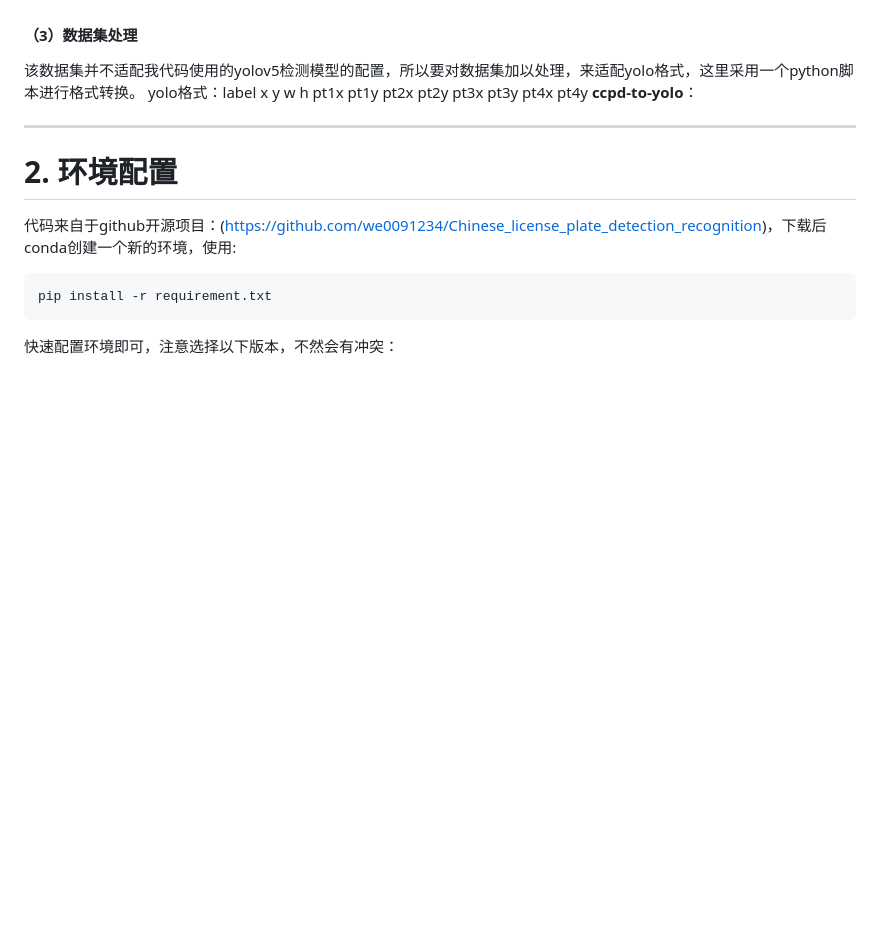
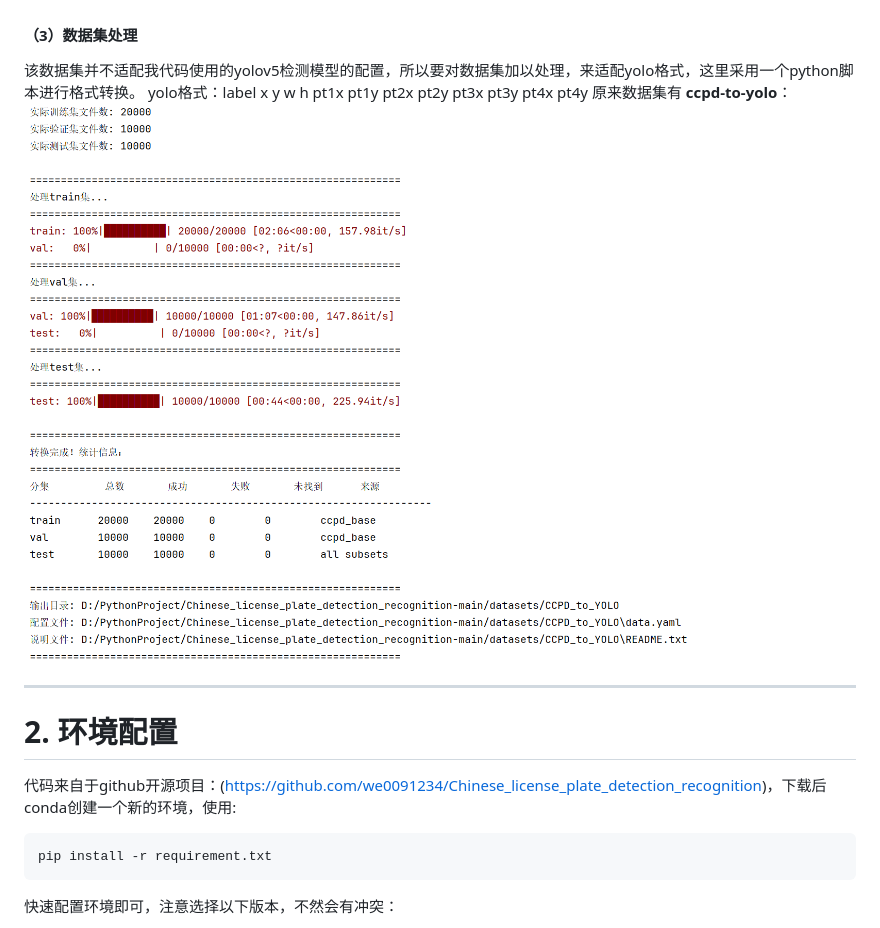
Before and after one commit to Gsheen76/My-Obsidian, a Markdown page: Chinese_license_plate_detections.md, the part around the change. GitHub-like rendering; pictures changed too: assets/Chinese_license_plate_detections/file-20260303133327765.png (added); blank space fills up the shorter version.

Commit message:
vault backup: 2026-03-03 13:34:51

```diff
--- a/Chinese_license_plate_detections.md
+++ b/Chinese_license_plate_detections.md
@@ -30,8 +30,9 @@ ads = ['A', 'B', 'C', 'D', 'E', 'F', 'G', 'H', 'J', 'K', 'L', 'M', 'N', 'P', 'Q'
 
 该数据集并不适配我代码使用的yolov5检测模型的配置，所以要对数据集加以处理，来适配yolo格式，这里采用一个python脚本进行格式转换。
 yolo格式：label x y w h  pt1x pt1y pt2x pt2y pt3x pt3y pt4x pt4y
+原来数据集有
 **ccpd-to-yolo**：
-
+![](assets/Chinese_license_plate_detections/file-20260303133327765.png)
 
 
 ---
```
